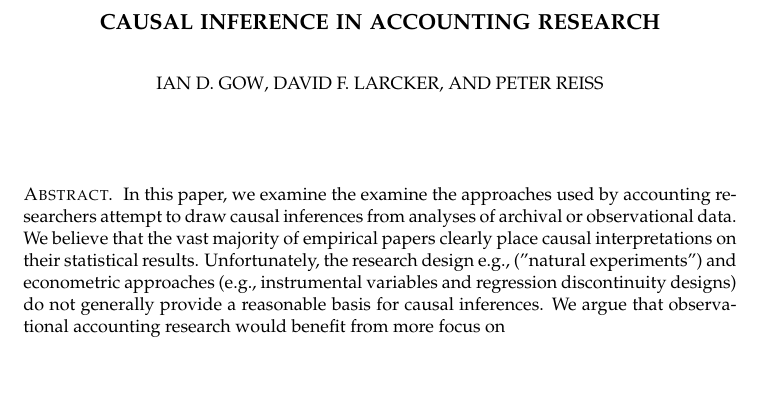
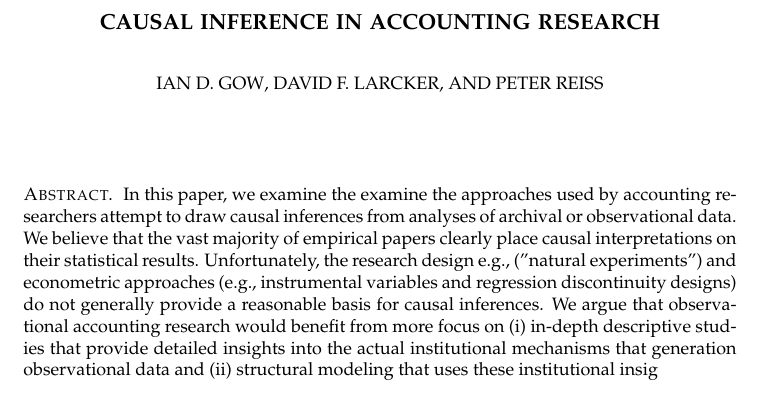
Before and after one commit to iangow/jar_methods, a LaTeX paper (emerging_methods.tex): part of page 1 of 17, cut so that both start at the same text. Compiled offline with pdfLaTeX.

Commit message:
Edited abstract.

```diff
--- a/emerging_methods.tex
+++ b/emerging_methods.tex
@@ -23,7 +23,7 @@
 \maketitle
 
 \begin{abstract}
-	In this paper, we examine the examine the approaches used by accounting researchers attempt to draw causal inferences from analyses of archival or observational data. We believe that the vast majority of empirical papers clearly place causal interpretations on their statistical results. Unfortunately, the research design e.g., ("natural experiments") and econometric approaches (e.g., instrumental variables and regression discontinuity designs) do not generally provide a reasonable basis for causal inferences. We argue that observational accounting research would benefit from more focus on
+	In this paper, we examine the examine the approaches used by accounting researchers attempt to draw causal inferences from analyses of archival or observational data. We believe that the vast majority of empirical papers clearly place causal interpretations on their statistical results. Unfortunately, the research design e.g., ("natural experiments") and econometric approaches (e.g., instrumental variables and regression discontinuity designs) do not generally provide a reasonable basis for causal inferences. We argue that observational accounting research would benefit from more focus on (i) in-depth descriptive studies that provide detailed insights into the actual institutional mechanisms that generation observational data and (ii) structural modeling that uses these institutional insig
 \end{abstract}
 
 
```
